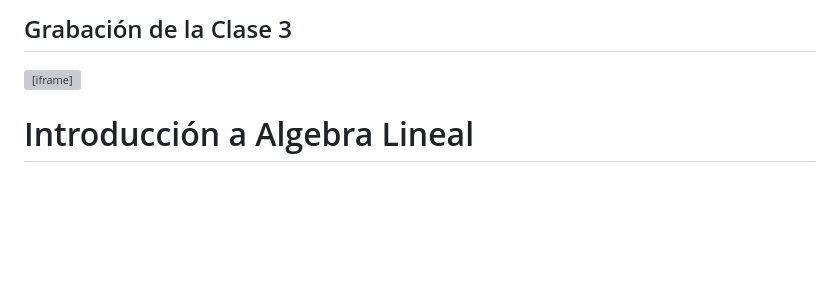
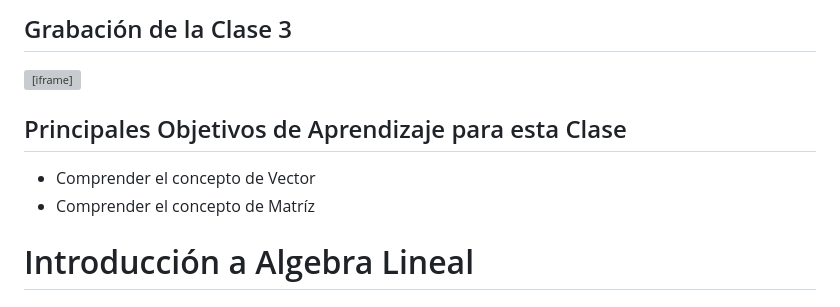
Before and after one commit to soyHenry/Math4Data, a Markdown page: 03-Intro-Algebra-Lineal/README.md, the part around the change. GitHub-like rendering; blank space fills up the shorter version; grey boxes are pictures that could not be loaded.

Commit message:
objetivos

```diff
--- a/03-Intro-Algebra-Lineal/README.md
+++ b/03-Intro-Algebra-Lineal/README.md
@@ -5,6 +5,11 @@
 <div class="iframeContainer">
   <iframe src="https://player.vimeo.com/video/688918154?h=73f8ac5c75" allow="autoplay; fullscreen" allowfullscreen></iframe>
 </div>
+
+## Principales Objetivos de Aprendizaje para esta Clase
+
+- Comprender el concepto de Vector
+- Comprender el concepto de Matríz
 
 # Introducción a Algebra Lineal
 
```
Also changed, not shown: 02-Intro-Calculo-II/README.md (+5 -1 lines), 1 other file.
